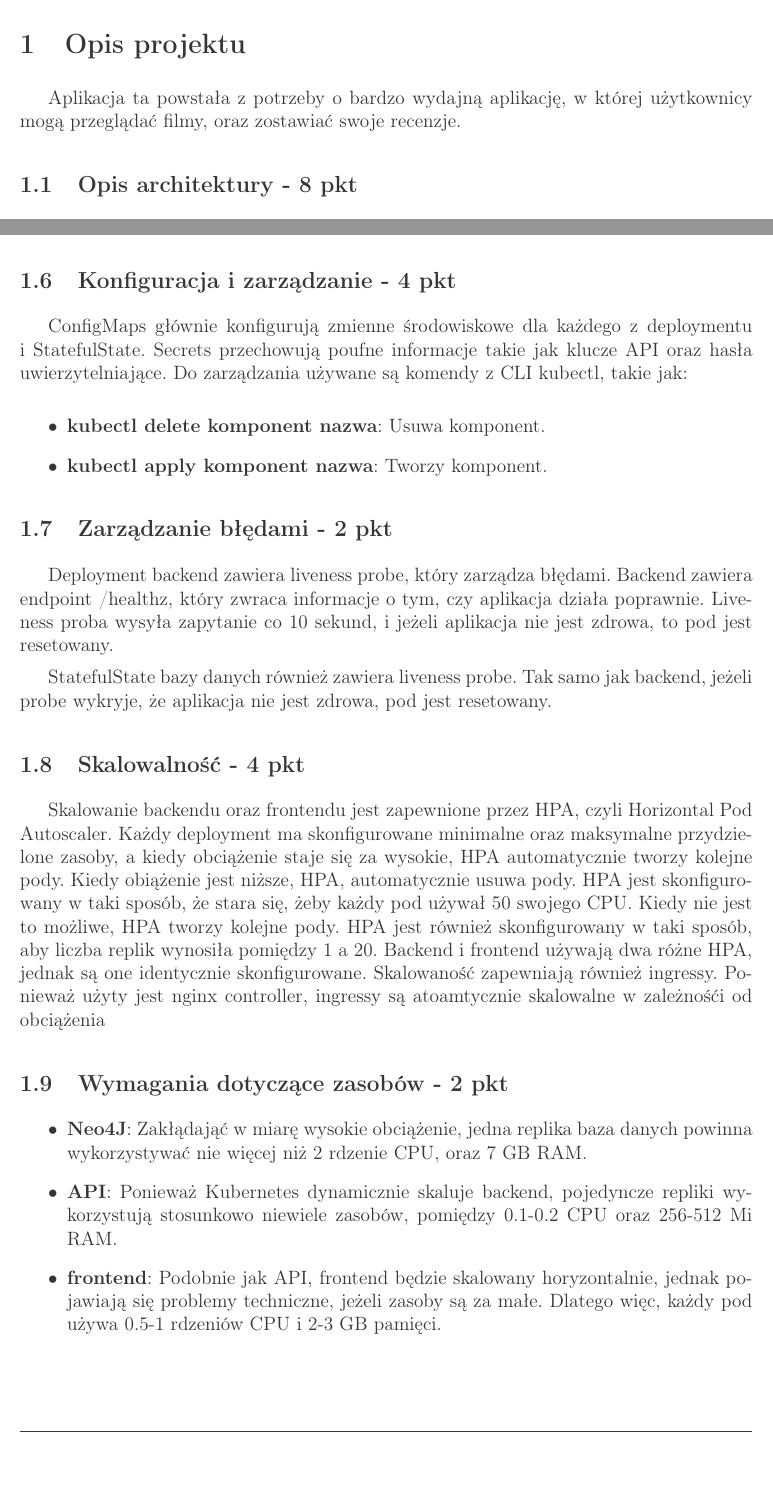
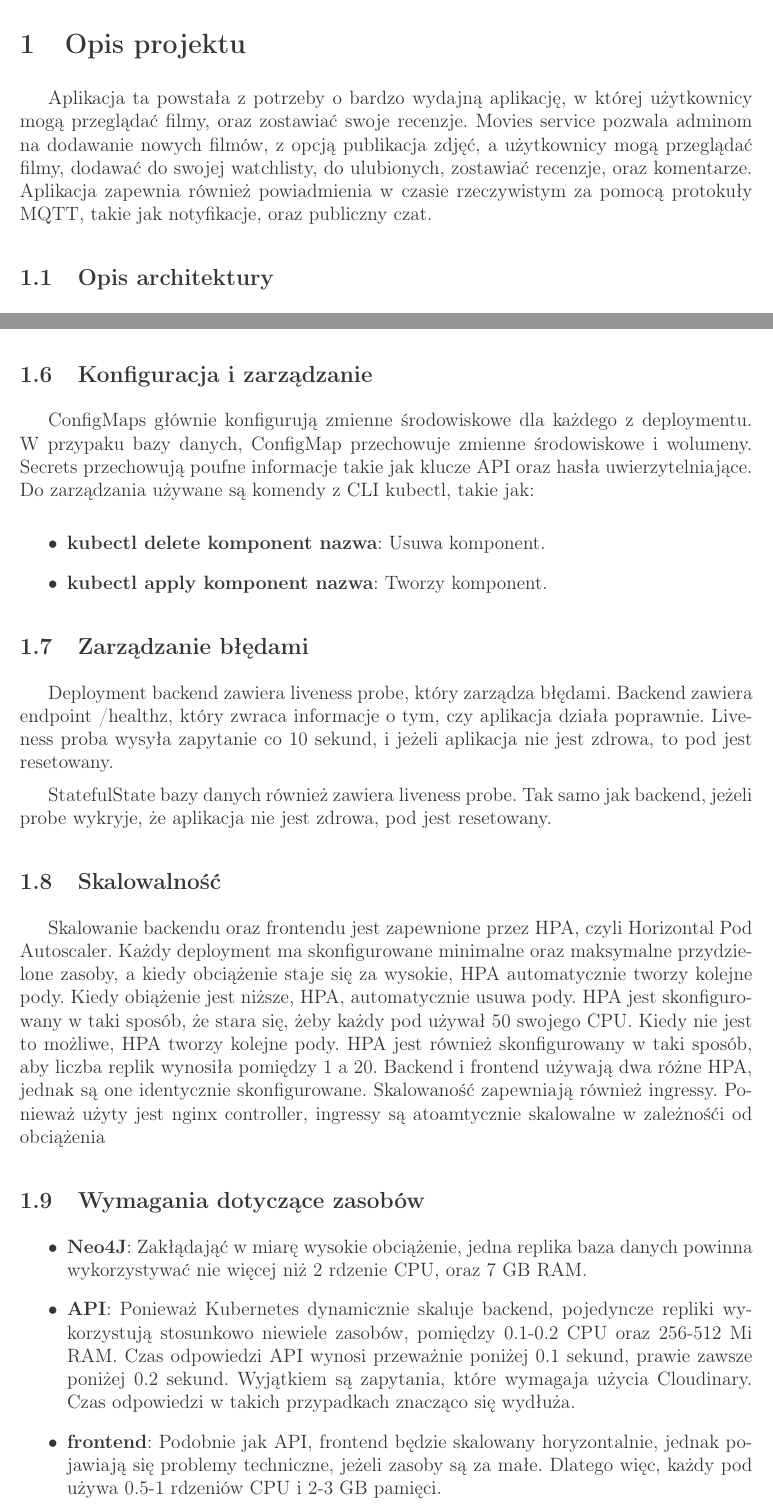
Before and after one commit to UniversityOfGdanskProjects/projekt---technologie-chmurowe-Wikator, a LaTeX document (main.tex): two parts of pages 3 and 6 of 7, joined at a grey line, cut so that both start at the same text, the shorter picture padded with empty space. Compiled offline with pdfLaTeX.

Commit message:
Updated documentation

```diff
--- a/main.tex
+++ b/main.tex
@@ -136,9 +136,9 @@
 \section{Opis projektu}
 \label{sec:Project}
 
-Aplikacja ta powstała z potrzeby o bardzo wydajną aplikację, w której użytkownicy mogą przeglądać filmy, oraz zostawiać swoje recenzje.
+Aplikacja ta powstała z potrzeby o bardzo wydajną aplikację, w której użytkownicy mogą przeglądać filmy, oraz zostawiać swoje recenzje. Movies service pozwala adminom na dodawanie nowych filmów, z opcją publikacja zdjęć, a użytkownicy mogą przeglądać filmy, dodawać do swojej watchlisty, do ulubionych, zostawiać recenzje, oraz komentarze. Aplikacja zapewnia również powiadmienia w czasie rzeczywistym za pomocą protokuły MQTT, takie jak notyfikacje, oraz publiczny czat.
 
-\subsection{Opis architektury - 8 pkt}
+\subsection{Opis architektury}
 \label{sec:introduction}
 
 Aplikacja opiera się na mikroserwisach, działających w kontenerach Docker, zarządzanych przez Kubernetes. Do mikroserwisów, należy grafowa baza danych Neo4j, REST API w ASP.NET Core, i interfejs użytkownika NEXT.js. Komunikacja między mikroserwisami odbywa się przez protokoły HTTP i bolt.
@@ -219,17 +219,17 @@ Architektura aplikacji w Kubernetes obejmuje następujące komponenty:
     \item \textbf{Zarządzanie}: Monitorowanie odbywa się na stronie internetowej HiveMQ.
 \end{itemize}
 
-\subsection{Konfiguracja i zarządzanie - 4 pkt}
+\subsection{Konfiguracja i zarządzanie}
 \label{sec:NonFunctionalConditions}
 
-ConfigMaps głównie konfigurują zmienne środowiskowe dla każdego z deploymentu i StatefulState. Secrets przechowują poufne informacje takie jak klucze API oraz hasła uwierzytelniające. Do zarządzania używane są komendy z CLI kubectl, takie jak:
+ConfigMaps głównie konfigurują zmienne środowiskowe dla każdego z deploymentu. W przypaku bazy danych, ConfigMap przechowuje zmienne środowiskowe i wolumeny. Secrets przechowują poufne informacje takie jak klucze API oraz hasła uwierzytelniające. Do zarządzania używane są komendy z CLI kubectl, takie jak:
 
 \begin{itemize}
     \item \textbf{kubectl delete {komponent} {nazwa}}: Usuwa komponent.
     \item \textbf{kubectl apply {komponent} {nazwa}}: Tworzy komponent.
 \end{itemize}
 
-\subsection{Zarządzanie błędami - 2 pkt}
+\subsection{Zarządzanie błędami}
 \label{sec:ERD}
 
 Deployment backend zawiera liveness probe, który zarządza błędami. Backend zawiera endpoint /healthz, który zwraca informacje o tym, czy aplikacja działa poprawnie. Liveness proba wysyła zapytanie co 10 sekund, i jeżeli aplikacja nie jest zdrowa, to pod jest resetowany.
@@ -237,7 +237,7 @@ Deployment backend zawiera liveness probe, który zarządza błędami. Backend z
 StatefulState bazy danych również zawiera liveness probe. Tak samo jak backend, jeżeli probe wykryje, że aplikacja nie jest zdrowa, pod jest resetowany.
 
 
-\subsection{Skalowalność - 4 pkt}
+\subsection{Skalowalność}
 \label{sec:ExamplesSection}
 
 Skalowanie backendu oraz frontendu jest zapewnione przez HPA, czyli Horizontal Pod Autoscaler. Każdy deployment ma skonfigurowane minimalne oraz maksymalne przydzielone zasoby, a kiedy obciążenie staje się za wysokie, HPA automatycznie tworzy kolejne pody. Kiedy obiążenie jest niższe, HPA, automatycznie usuwa pody.
@@ -245,12 +245,12 @@ HPA jest skonfigurowany w taki sposób, że stara się, żeby każdy pod używa
 Backend i frontend używają dwa różne HPA, jednak są one identycznie skonfigurowane.
 Skalowaność zapewniają również ingressy. Ponieważ użyty jest nginx controller, ingressy są atoamtycznie skalowalne w zależnośći od obciążenia
 
-\subsection{Wymagania dotyczące zasobów - 2 pkt}
+\subsection{Wymagania dotyczące zasobów}
 \label{sec:ExampleTables}
 
 \begin{itemize}
     \item \textbf{Neo4J}: Zakłądająć w miarę wysokie obciążenie, jedna replika baza danych powinna wykorzystywać nie więcej niż 2 rdzenie CPU, oraz 7 GB RAM.
-    \item \textbf{API}: Ponieważ Kubernetes dynamicznie skaluje backend, pojedyncze repliki wykorzystują stosunkowo niewiele zasobów, pomiędzy 0.1-0.2 CPU oraz 256-512 Mi RAM.
+    \item \textbf{API}: Ponieważ Kubernetes dynamicznie skaluje backend, pojedyncze repliki wykorzystują stosunkowo niewiele zasobów, pomiędzy 0.1-0.2 CPU oraz 256-512 Mi RAM. Czas odpowiedzi API wynosi przeważnie poniżej 0.1 sekund, prawie zawsze poniżej 0.2 sekund. Wyjątkiem są zapytania, które wymagaja użycia Cloudinary. Czas odpowiedzi w takich przypadkach znacząco się wydłuża.
     \item \textbf{frontend}: Podobnie jak API, frontend będzie skalowany horyzontalnie, jednak pojawiają się problemy techniczne, jeżeli zasoby są za małe. Dlatego więc, każdy pod używa 0.5-1 rdzeniów CPU i 2-3 GB pamięci.
 \end{itemize}
 
```
Also changed, not shown: main.pdf, main.tex (6 more changed lines).
